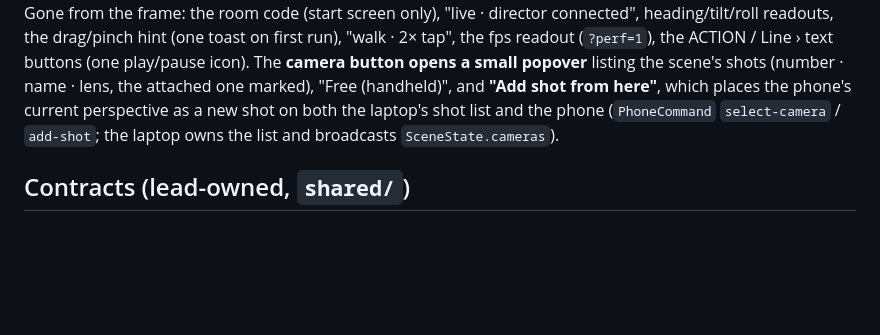
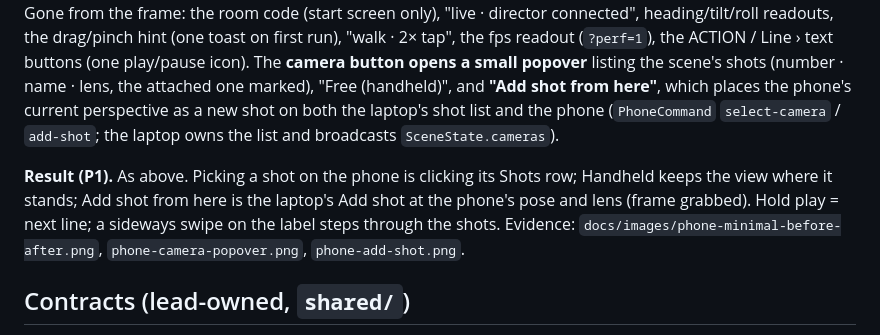
Before and after one commit to evanzyang91/soon-hackathon, a Markdown page: docs/PLAN-v4.md, the part around the change. Drawn GitHub-style; blank space fills up the shorter version.

```diff
--- a/docs/PLAN-v4.md
+++ b/docs/PLAN-v4.md
@@ -74,6 +74,11 @@ marked), "Free (handheld)", and **"Add shot from here"**, which places the phone
 as a new shot on both the laptop's shot list and the phone (`PhoneCommand` `select-camera` /
 `add-shot`; the laptop owns the list and broadcasts `SceneState.cameras`).
 
+**Result (P1).** As above. Picking a shot on the phone is clicking its Shots row; Handheld keeps the
+view where it stands; Add shot from here is the laptop's Add shot at the phone's pose and lens (frame
+grabbed). Hold play = next line; a sideways swipe on the label steps through the shots. Evidence:
+`docs/images/phone-minimal-before-after.png`, `phone-camera-popover.png`, `phone-add-shot.png`.
+
 ## Contracts (lead-owned, `shared/`)
 
 - `shared/shots.ts`: `Shot` { id, name, position, quaternion, fovDeg, heightM?, note?, frame?
```
Also changed, not shown: README.md (+25 -10 lines), ios/README.md (+4 -4 lines), docs/images/phone-camera-popover.png (added), 3 other files.
